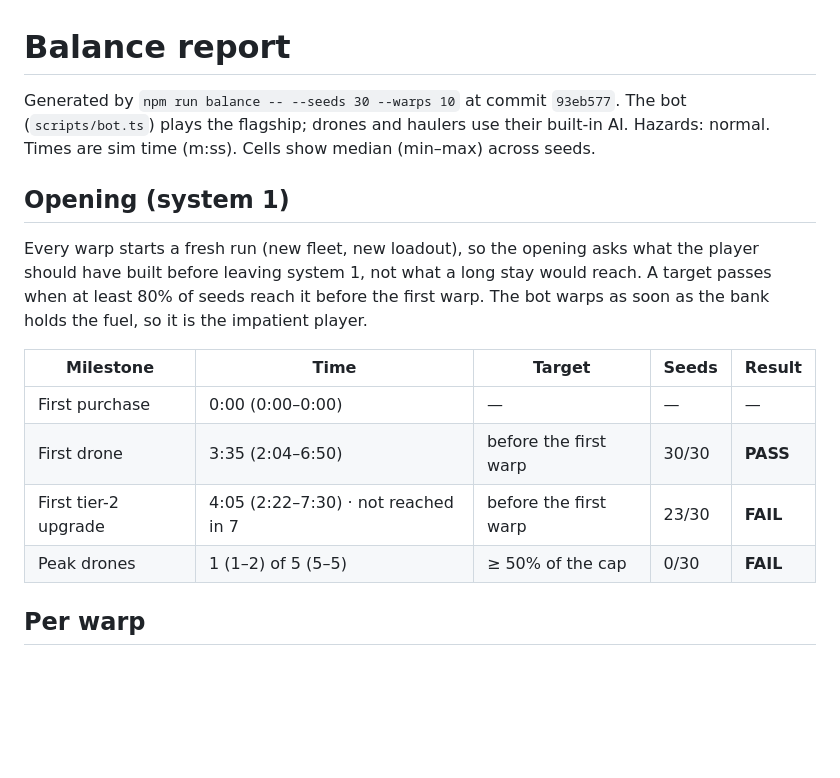
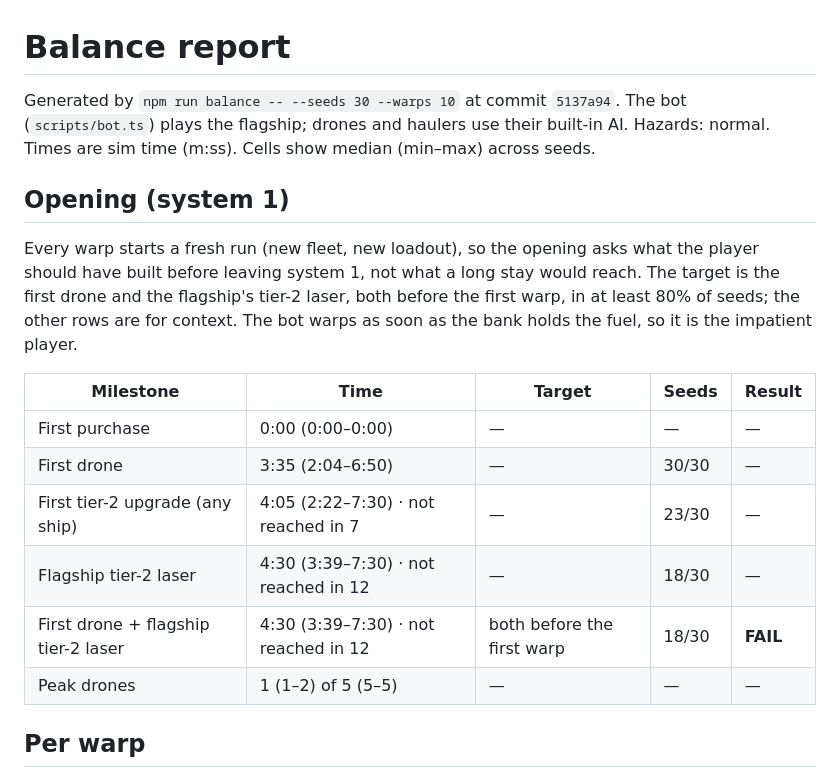
Before and after one commit to deadronos/asteroid-miner-horizons, a Markdown page: docs/balance.md, the part around one of its changes. Drawn GitHub-style; blank space fills up the shorter version.

Commit message:
Regenerate the balance report with the drone + tier-2 laser target
Refs #197

Co-Authored-By: Claude Opus 5.5 <noreply@anthropic.com>

```diff
--- a/docs/balance.md
+++ b/docs/balance.md
@@ -1,17 +1,19 @@
 # Balance report
 
-Generated by `npm run balance -- --seeds 30 --warps 10` at commit `93eb577`. The bot (`scripts/bot.ts`) plays the flagship; drones and haulers use their built-in AI. Hazards: normal. Times are sim time (m:ss). Cells show median (min–max) across seeds.
+Generated by `npm run balance -- --seeds 30 --warps 10` at commit `5137a94`. The bot (`scripts/bot.ts`) plays the flagship; drones and haulers use their built-in AI. Hazards: normal. Times are sim time (m:ss). Cells show median (min–max) across seeds.
 
 ## Opening (system 1)
 
-Every warp starts a fresh run (new fleet, new loadout), so the opening asks what the player should have built before leaving system 1, not what a long stay would reach. A target passes when at least 80% of seeds reach it before the first warp. The bot warps as soon as the bank holds the fuel, so it is the impatient player.
+Every warp starts a fresh run (new fleet, new loadout), so the opening asks what the player should have built before leaving system 1, not what a long stay would reach. The target is the first drone and the flagship's tier-2 laser, both before the first warp, in at least 80% of seeds; the other rows are for context. The bot warps as soon as the bank holds the fuel, so it is the impatient player.
 
 | Milestone | Time | Target | Seeds | Result |
 | --- | --- | --- | --- | --- |
 | First purchase | 0:00 (0:00–0:00) | — | — | — |
-| First drone | 3:35 (2:04–6:50) | before the first warp | 30/30 | **PASS** |
-| First tier-2 upgrade | 4:05 (2:22–7:30) · not reached in 7 | before the first warp | 23/30 | **FAIL** |
-| Peak drones | 1 (1–2) of 5 (5–5) | ≥ 50% of the cap | 0/30 | **FAIL** |
+| First drone | 3:35 (2:04–6:50) | — | 30/30 | — |
+| First tier-2 upgrade (any ship) | 4:05 (2:22–7:30) · not reached in 7 | — | 23/30 | — |
+| Flagship tier-2 laser | 4:30 (3:39–7:30) · not reached in 12 | — | 18/30 | — |
+| First drone + flagship tier-2 laser | 4:30 (3:39–7:30) · not reached in 12 | both before the first warp | 18/30 | **FAIL** |
+| Peak drones | 1 (1–2) of 5 (5–5) | — | — | — |
 
 ## Per warp
 
```
Also changed, not shown: other parts of docs/balance.md (+301 -301 lines).
